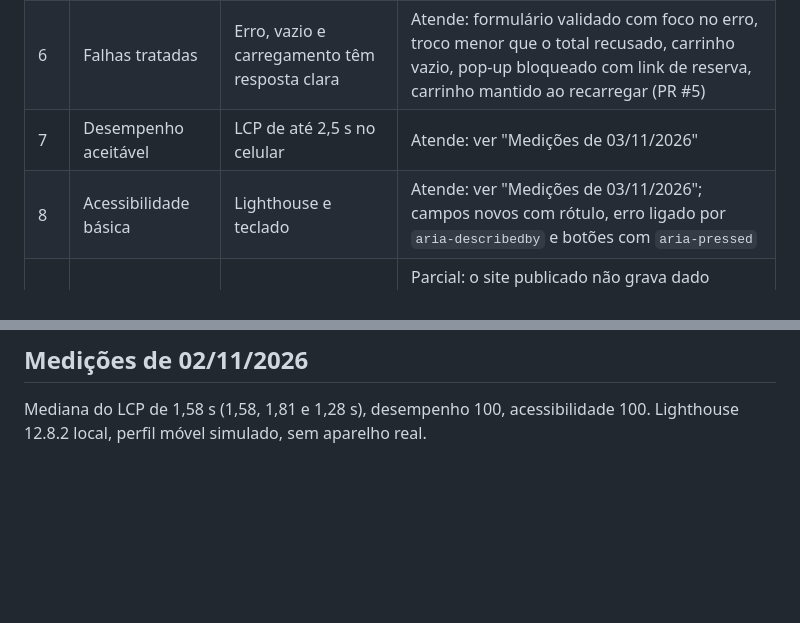
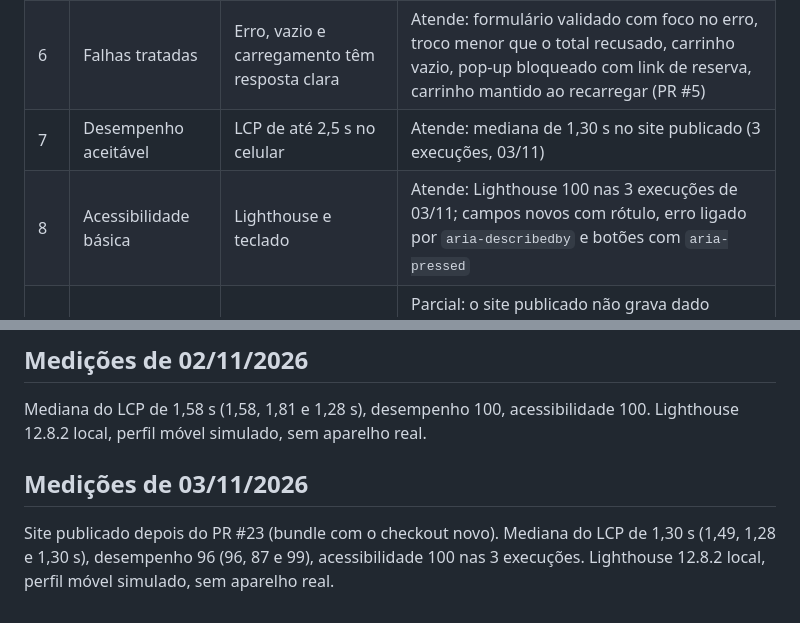
Before and after one commit to douglasabnovato/catalogo-acai, a Markdown page: documentacao/MVP.md, 2 parts joined by grey strips. GitHub-like rendering; blank space fills up the shorter version.

Commit message:
docs: registra as medições de 03/11/2026 no site publicado
Co-Authored-By: Claude Opus 5.5 <noreply@anthropic.com>

```diff
--- a/documentacao/MVP.md
+++ b/documentacao/MVP.md
@@ -20,8 +20,8 @@
 | 4 | Escopo enxuto | O que não entra está registrado | Atende: seção 3; o WhatsApp é o único canal |
 | 5 | Medição de uso | A métrica principal é coletada | Parcial: evento `pedido-enviado` no código (`src/shared/lib/metrics.ts`, com teste); falta a conta do GoatCounter (#7) |
 | 6 | Falhas tratadas | Erro, vazio e carregamento têm resposta clara | Atende: formulário validado com foco no erro, troco menor que o total recusado, carrinho vazio, pop-up bloqueado com link de reserva, carrinho mantido ao recarregar (PR #5) |
-| 7 | Desempenho aceitável | LCP de até 2,5 s no celular | Atende: ver "Medições de 03/11/2026" |
-| 8 | Acessibilidade básica | Lighthouse e teclado | Atende: ver "Medições de 03/11/2026"; campos novos com rótulo, erro ligado por `aria-describedby` e botões com `aria-pressed` |
+| 7 | Desempenho aceitável | LCP de até 2,5 s no celular | Atende: mediana de 1,30 s no site publicado (3 execuções, 03/11) |
+| 8 | Acessibilidade básica | Lighthouse e teclado | Atende: Lighthouse 100 nas 3 execuções de 03/11; campos novos com rótulo, erro ligado por `aria-describedby` e botões com `aria-pressed` |
 | 9 | Segurança e conformidade | Riscos decididos; termos de terceiros cumpridos | Parcial: o site publicado não grava dado pessoal; aviso de uso dos dados na tela; a observação pede para não escrever senha nem cartão. Ligar o Supabase segue decisão do responsável (#3) |
 | 10 | Entrega confiável | Publicação só depois de CI verde | Parcial: CI em PR e push para `main` e `developer/**` (desde 03/11); a Vercel publica a `main` sem esperar o CI e a `main` está sem proteção (#21) |
 | 11 | Testes dos fluxos críticos | Testes automatizados no CI | Atende: 23 testes Vitest (regras, carrinho, medição e página) em `npm test`, no CI |
@@ -51,3 +51,7 @@ Gravar pedidos no Supabase: **a decisão proposta é não ligar no MVP**, porque
 ## Medições de 02/11/2026
 
 Mediana do LCP de 1,58 s (1,58, 1,81 e 1,28 s), desempenho 100, acessibilidade 100. Lighthouse 12.8.2 local, perfil móvel simulado, sem aparelho real.
+
+## Medições de 03/11/2026
+
+Site publicado depois do PR #23 (bundle com o checkout novo). Mediana do LCP de 1,30 s (1,49, 1,28 e 1,30 s), desempenho 96 (96, 87 e 99), acessibilidade 100 nas 3 execuções. Lighthouse 12.8.2 local, perfil móvel simulado, sem aparelho real.
```
